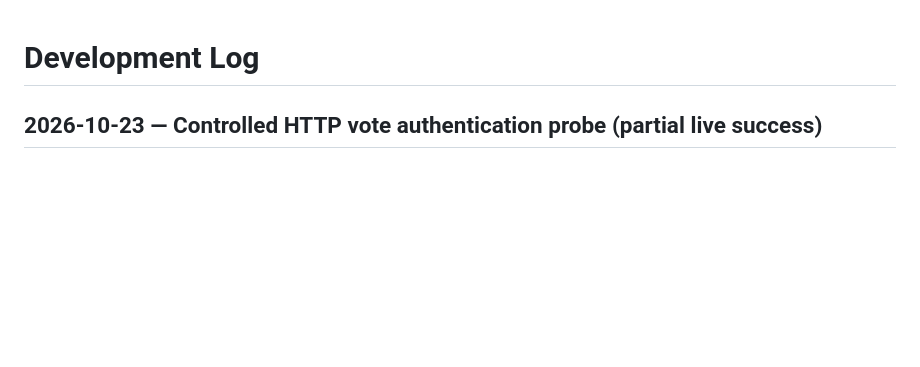
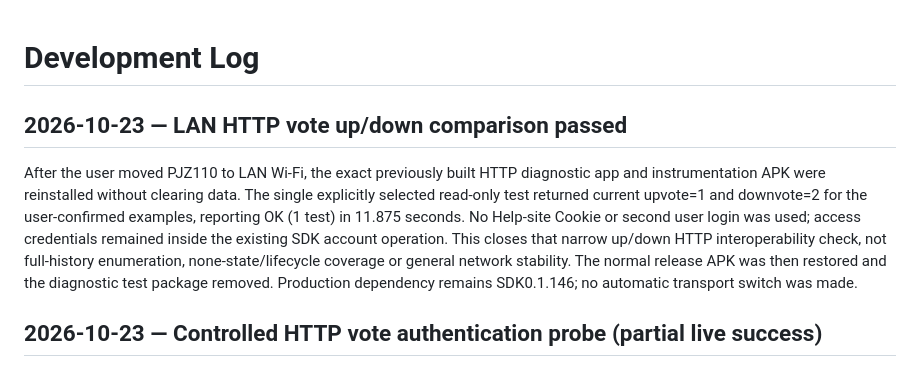
Before and after one commit to ChEnLeo-7/WallHub2.0-For-Android, a Markdown page: docs/development-log.md, the part around the change. GitHub-like rendering; blank space fills up the shorter version.

Commit message:
docs(votes): record LAN HTTP upvote and downvote verification

```diff
--- a/docs/development-log.md
+++ b/docs/development-log.md
@@ -1,4 +1,8 @@
 # Development Log
+
+## 2026-10-23 — LAN HTTP vote up/down comparison passed
+
+After the user moved PJZ110 to LAN Wi-Fi, the exact previously built HTTP diagnostic app and instrumentation APK were reinstalled without clearing data. The single explicitly selected read-only test returned current upvote=1 and downvote=2 for the user-confirmed examples, reporting OK (1 test) in 11.875 seconds. No Help-site Cookie or second user login was used; access credentials remained inside the existing SDK account operation. This closes that narrow up/down HTTP interoperability check, not full-history enumeration, none-state/lifecycle coverage or general network stability. The normal release APK was then restored and the diagnostic test package removed. Production dependency remains SDK0.1.146; no automatic transport switch was made.
 
 ## 2026-10-23 — Controlled HTTP vote authentication probe (partial live success)
 
```
